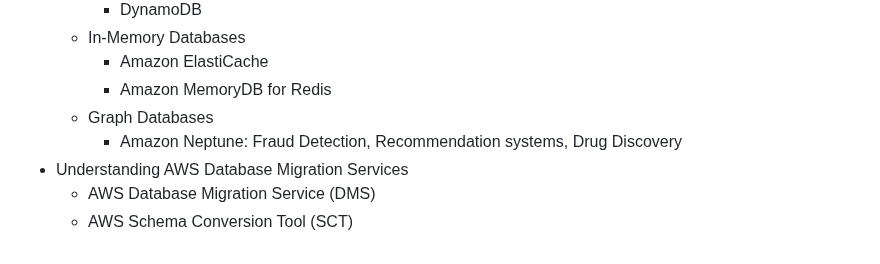
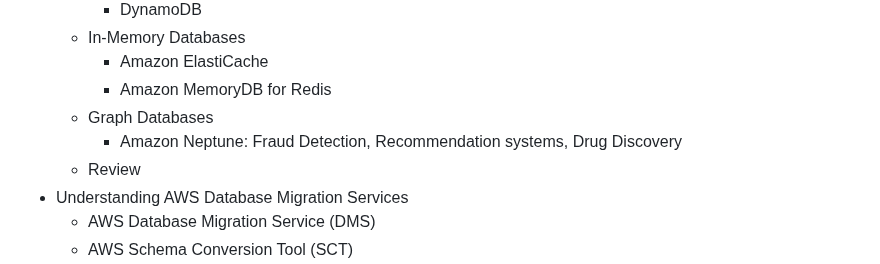
Before and after one commit to jackhwl/aws, a Markdown page: Practitioner/2_Storage_Networking_and_Databases/Readme.md, the part around the change. Rendered like a GitHub page.

Commit message:
Review Databases: The Bigger Picture

```diff
--- a/Practitioner/2_Storage_Networking_and_Databases/Readme.md
+++ b/Practitioner/2_Storage_Networking_and_Databases/Readme.md
@@ -100,6 +100,7 @@
       - Amazon MemoryDB for Redis
     - Graph Databases
       - Amazon Neptune: Fraud Detection, Recommendation systems, Drug Discovery
+    - Review
   - Understanding AWS Database Migration Services
     - AWS Database Migration Service (DMS)
     - AWS Schema Conversion Tool (SCT)
```
